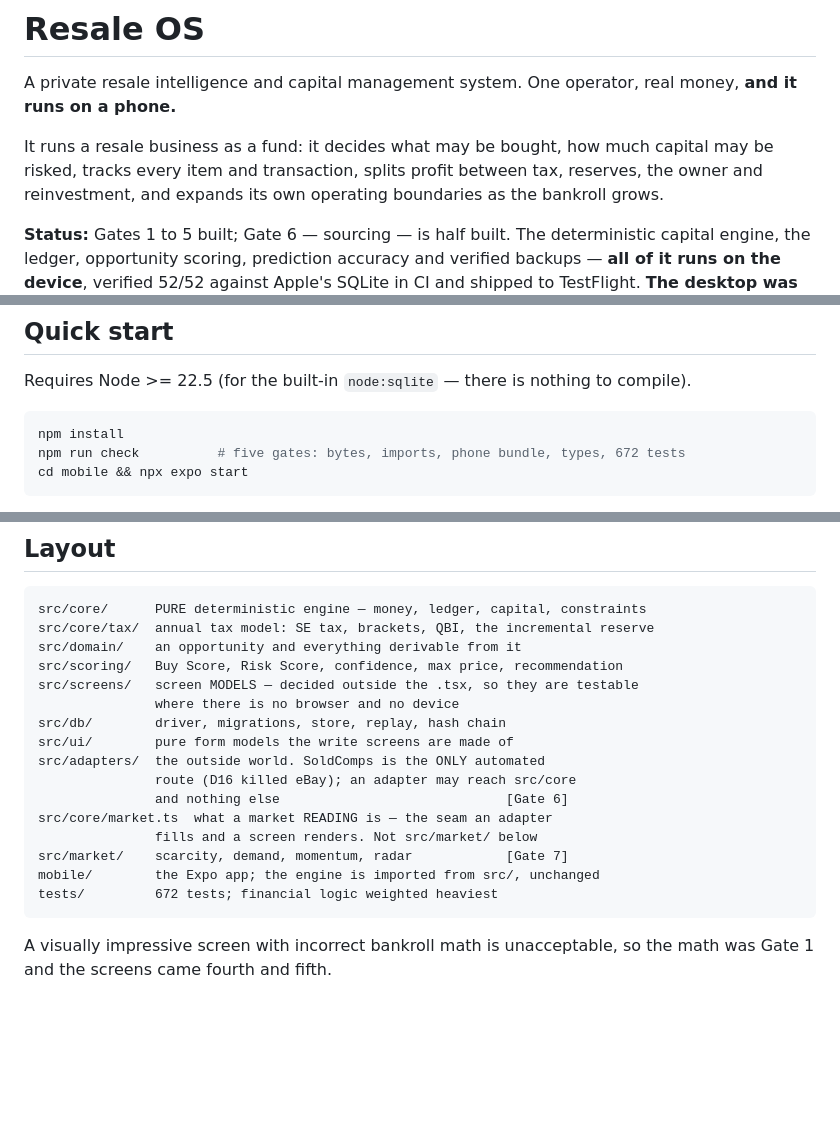
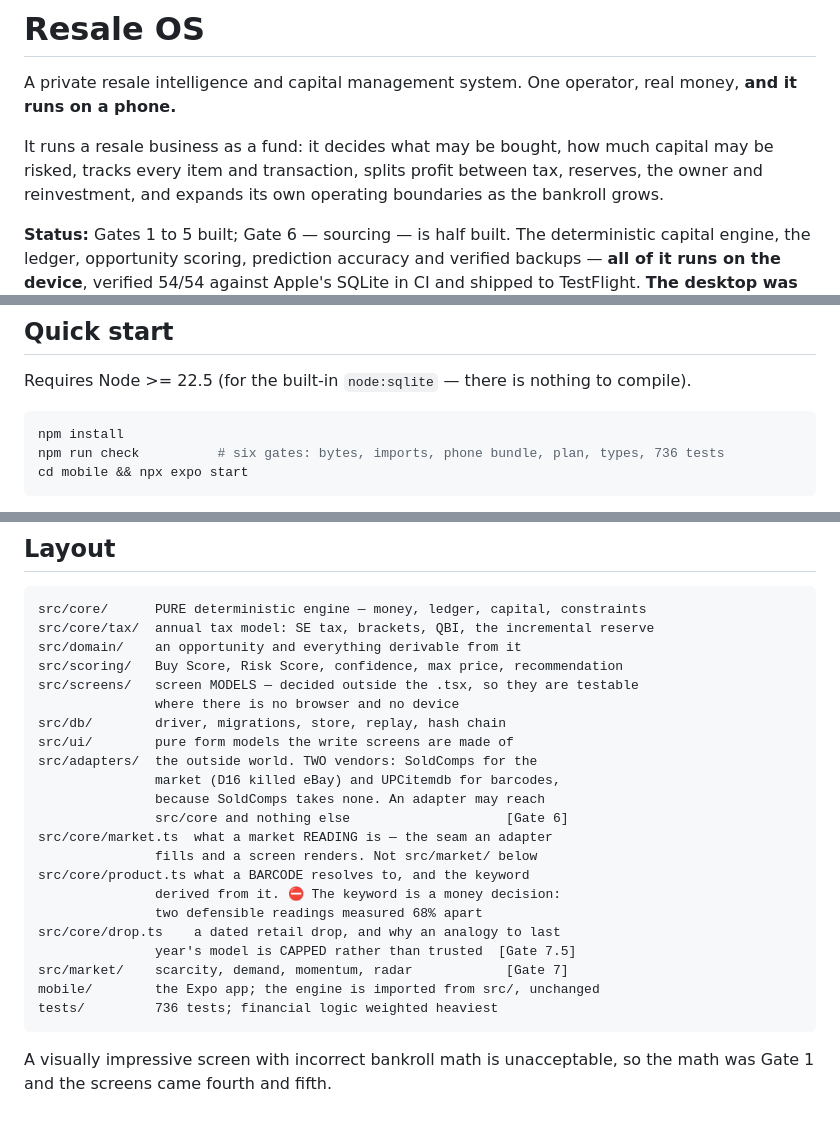
Before and after one commit to jsnyde03/resale-os, a Markdown page: README.md, 3 parts joined by grey strips. Rendered like a GitHub page; blank space fills up the shorter version.

````diff
--- a/README.md
+++ b/README.md
@@ -10,5 +10,5 @@ boundaries as the bankroll grows.
 
 **Status:** Gates 1 to 5 built; Gate 6 — sourcing — is half built. The
 deterministic capital engine, the ledger, opportunity scoring, prediction
-accuracy and verified backups — **all of it runs on the device**, verified 52/52
+accuracy and verified backups — **all of it runs on the device**, verified 54/54
 against Apple's SQLite in CI and shipped to TestFlight. **The desktop was deleted
@@ -55,7 +55,7 @@ Requires Node >= 22.5 (for the built-in `node:sqlite` — there is nothing to co
 
 ```bash
 npm install
-npm run check          # five gates: bytes, imports, phone bundle, types, 672 tests
+npm run check          # six gates: bytes, imports, phone bundle, plan, types, 736 tests
 cd mobile && npx expo start
 ```
 
@@ -326,14 +326,20 @@ src/screens/   screen MODELS — decided outside the .tsx, so they are testable
                where there is no browser and no device
 src/db/        driver, migrations, store, replay, hash chain
 src/ui/        pure form models the write screens are made of
-src/adapters/  the outside world. SoldComps is the ONLY automated
-               route (D16 killed eBay); an adapter may reach src/core
-               and nothing else                             [Gate 6]
+src/adapters/  the outside world. TWO vendors: SoldComps for the
+               market (D16 killed eBay) and UPCitemdb for barcodes,
+               because SoldComps takes none. An adapter may reach
+               src/core and nothing else                    [Gate 6]
 src/core/market.ts  what a market READING is — the seam an adapter
                fills and a screen renders. Not src/market/ below
+src/core/product.ts what a BARCODE resolves to, and the keyword
+               derived from it. ⛔ The keyword is a money decision:
+               two defensible readings measured 68% apart
+src/core/drop.ts    a dated retail drop, and why an analogy to last
+               year's model is CAPPED rather than trusted  [Gate 7.5]
 src/market/    scarcity, demand, momentum, radar            [Gate 7]
 mobile/        the Expo app; the engine is imported from src/, unchanged
-tests/         672 tests; financial logic weighted heaviest
+tests/         736 tests; financial logic weighted heaviest
 ```
 
 A visually impressive screen with incorrect bankroll math is unacceptable, so
````
Also changed, not shown: other parts of README.md (+1 -1 lines), CLAUDE.md (+71 -11 lines).
